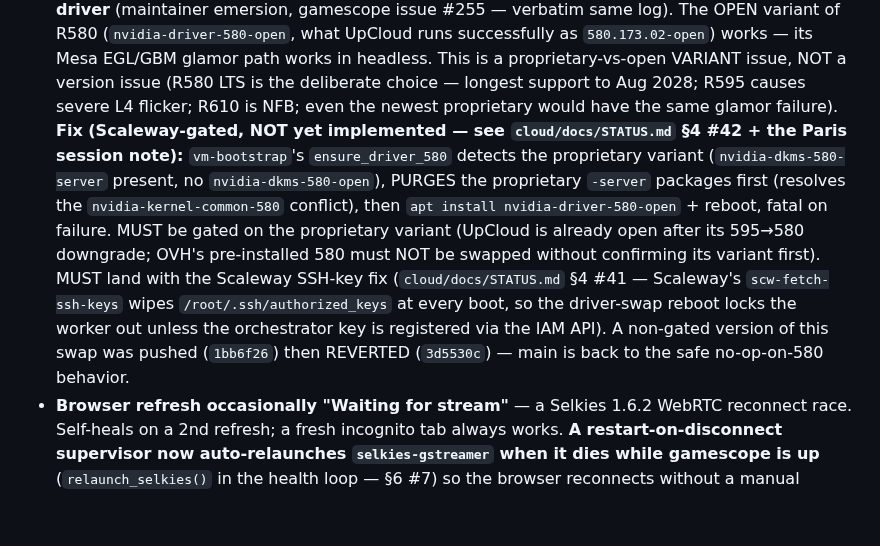
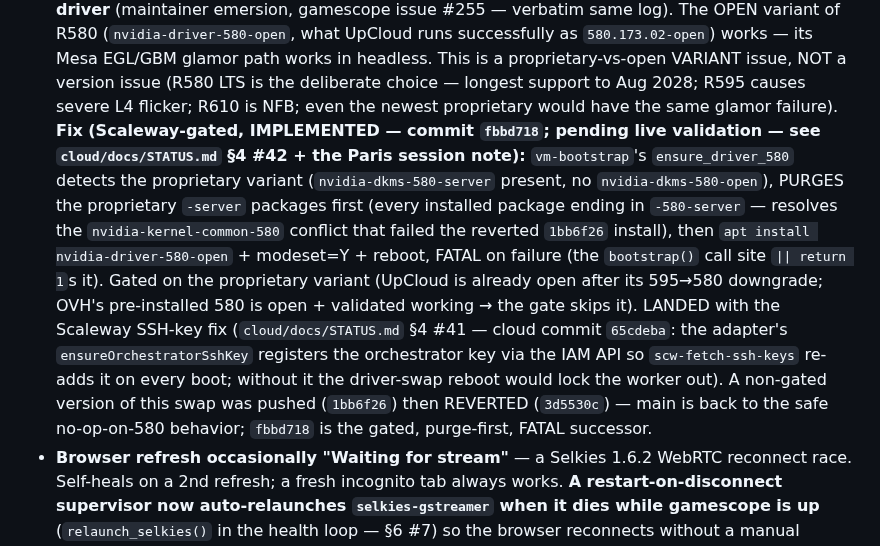
Before and after one commit to ForcesPT/container-gaming, a Markdown page: docs/PROJECT_STATE.md, the part around the change. Rendered like a GitHub page; blank space fills up the shorter version.

Commit message:
docs: mark the proprietary-580 black-screen fix IMPLEMENTED (commit fbbd718)
PROJECT_STATE §5 known-limitation entry now points to the gated, purge-first,
FATAL successor (fbbd718) + the paired cloud SSH-key fix (65cdeba). Pending
live validation.

```diff
--- a/docs/PROJECT_STATE.md
+++ b/docs/PROJECT_STATE.md
@@ -196,20 +196,24 @@ reverts to the `:2` bridge fallback.
   glamor path works in headless. This is a proprietary-vs-open VARIANT issue,
   NOT a version issue (R580 LTS is the deliberate choice — longest support to
   Aug 2028; R595 causes severe L4 flicker; R610 is NFB; even the newest
-  proprietary would have the same glamor failure). **Fix (Scaleway-gated, NOT
-  yet implemented — see `cloud/docs/STATUS.md` §4 #42 + the Paris session
-  note):** `vm-bootstrap`'s `ensure_driver_580` detects the proprietary variant
-  (`nvidia-dkms-580-server` present, no `nvidia-dkms-580-open`), PURGES the
-  proprietary `-server` packages first (resolves the `nvidia-kernel-common-580`
-  conflict), then `apt install nvidia-driver-580-open` + reboot, fatal on
-  failure. MUST be gated on the proprietary variant (UpCloud is already open
-  after its 595→580 downgrade; OVH's pre-installed 580 must NOT be swapped
-  without confirming its variant first). MUST land with the Scaleway SSH-key fix
-  (`cloud/docs/STATUS.md` §4 #41 — Scaleway's `scw-fetch-ssh-keys` wipes
-  `/root/.ssh/authorized_keys` at every boot, so the driver-swap reboot locks
-  the worker out unless the orchestrator key is registered via the IAM API).
-  A non-gated version of this swap was pushed (`1bb6f26`) then REVERTED
-  (`3d5530c`) — main is back to the safe no-op-on-580 behavior.
+  proprietary would have the same glamor failure). **Fix (Scaleway-gated,
+  IMPLEMENTED — commit `fbbd718`; pending live validation — see
+  `cloud/docs/STATUS.md` §4 #42 + the Paris session note):** `vm-bootstrap`'s
+  `ensure_driver_580` detects the proprietary variant (`nvidia-dkms-580-server`
+  present, no `nvidia-dkms-580-open`), PURGES the proprietary `-server` packages
+  first (every installed package ending in `-580-server` — resolves the
+  `nvidia-kernel-common-580` conflict that failed the reverted `1bb6f26`
+  install), then `apt install nvidia-driver-580-open` + modeset=Y + reboot,
+  FATAL on failure (the `bootstrap()` call site `|| return 1`s it). Gated on the
+  proprietary variant (UpCloud is already open after its 595→580 downgrade;
+  OVH's pre-installed 580 is open + validated working → the gate skips it).
+  LANDED with the Scaleway SSH-key fix (`cloud/docs/STATUS.md` §4 #41 — cloud
+  commit `65cdeba`: the adapter's `ensureOrchestratorSshKey` registers the
+  orchestrator key via the IAM API so `scw-fetch-ssh-keys` re-adds it on every
+  boot; without it the driver-swap reboot would lock the worker out). A
+  non-gated version of this swap was pushed (`1bb6f26`) then REVERTED
+  (`3d5530c`) — main is back to the safe no-op-on-580 behavior; `fbbd718` is
+  the gated, purge-first, FATAL successor.
 - **Browser refresh occasionally "Waiting for stream"** — a Selkies 1.6.2
   WebRTC reconnect race. Self-heals on a 2nd refresh; a fresh incognito tab
   always works. **A restart-on-disconnect supervisor now auto-relaunches
```
